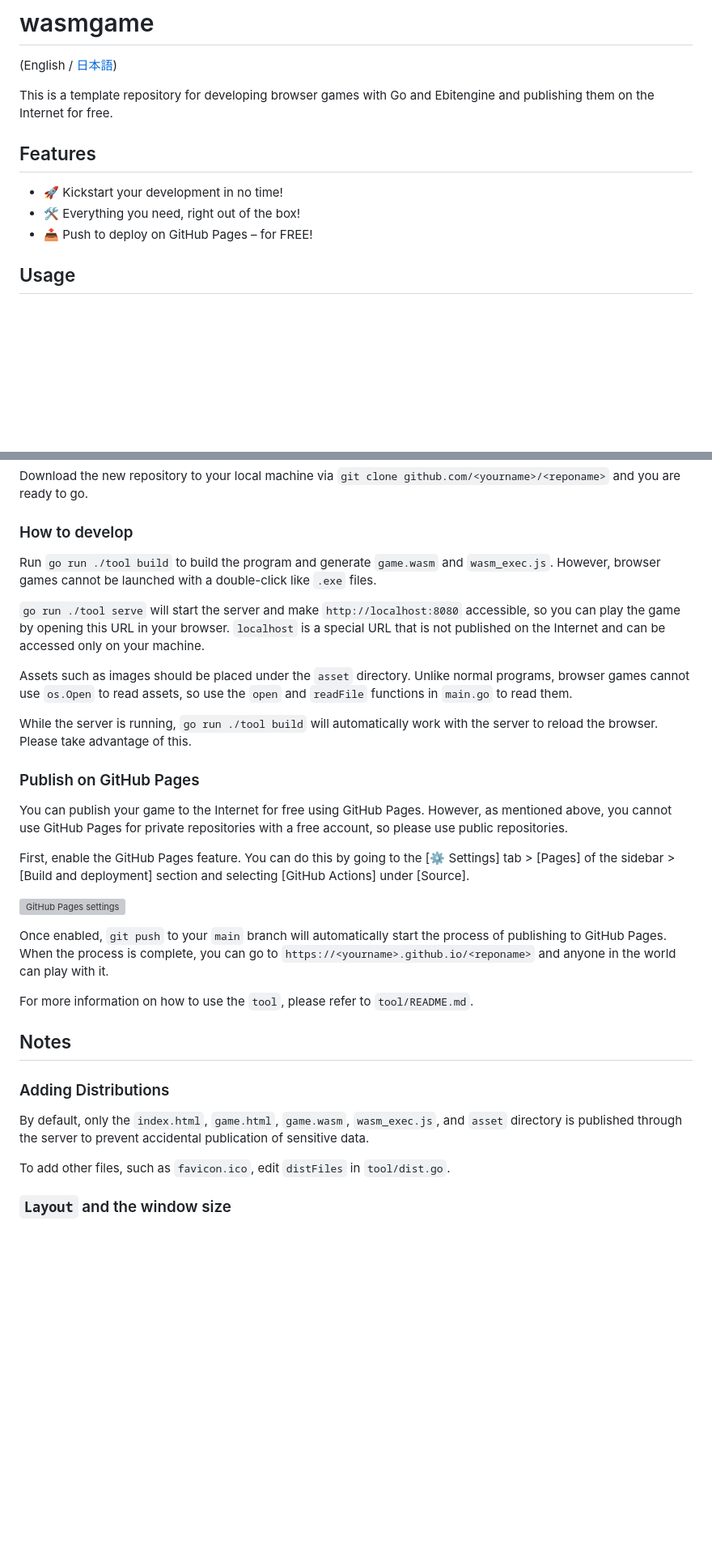
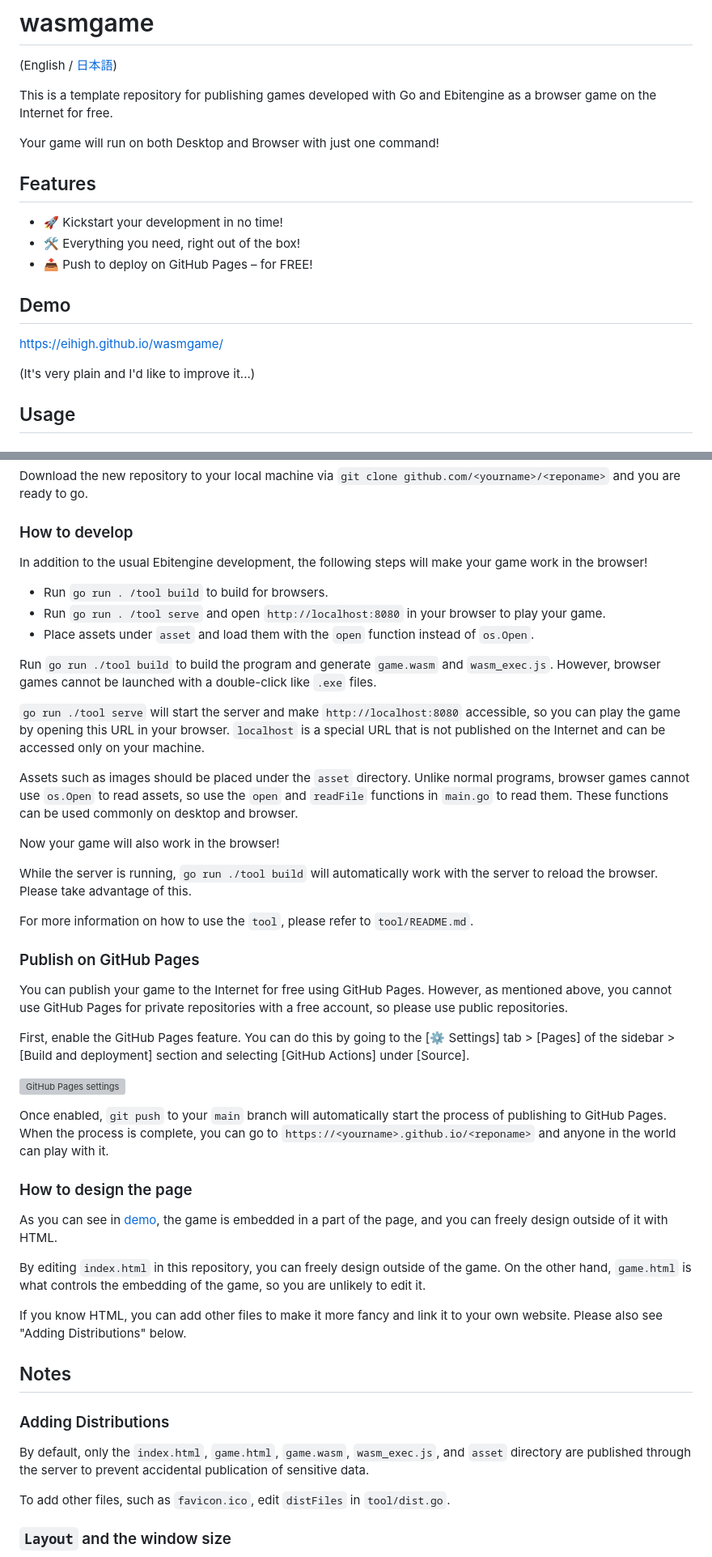
Before and after one commit to eihigh/wasmgame, a Markdown page: README.md, 2 parts joined by grey strips. Shown at 81% size. Rendered like a GitHub page; blank space fills up the shorter version; grey boxes are pictures that could not be loaded.

```diff
--- a/README.md
+++ b/README.md
@@ -2,13 +2,20 @@
 
 (English / [日本語](https://github.com/eihigh/wasmgame/blob/main/README_ja.md))
 
-This is a template repository for developing browser games with Go and Ebitengine and publishing them on the Internet for free.
+This is a template repository for publishing games developed with Go and Ebitengine as a browser game on the Internet for free.
+
+Your game will run on both Desktop and Browser with just one command!
 
 ## Features
 
 * 🚀 Kickstart your development in no time!
 * 🛠️ Everything you need, right out of the box!
 * 📤 Push to deploy on GitHub Pages – for FREE!
+
+## Demo
+https://eihigh.github.io/wasmgame/
+
+(It's very plain and I'd like to improve it...)
 
 ## Usage
 
@@ -24,13 +31,23 @@ Enter the name of the new repository and click "Create repository" to create the
 Download the new repository to your local machine via `git clone github.com/<yourname>/<reponame>` and you are ready to go.
 
 ### How to develop
+In addition to the usual Ebitengine development, the following steps will make your game work in the browser!
+
+* Run `go run . /tool build` to build for browsers.
+* Run `go run . /tool serve` and open `http://localhost:8080` in your browser to play your game.
+* Place assets under `asset` and load them with the `open` function instead of `os.Open`.
+
 Run `go run ./tool build` to build the program and generate `game.wasm` and `wasm_exec.js`. However, browser games cannot be launched with a double-click like `.exe` files.
 
 `go run ./tool serve` will start the server and make `http://localhost:8080` accessible, so you can play the game by opening this URL in your browser. `localhost` is a special URL that is not published on the Internet and can be accessed only on your machine.
 
-Assets such as images should be placed under the `asset` directory. Unlike normal programs, browser games cannot use `os.Open` to read assets, so use the `open` and `readFile` functions in `main.go` to read them.
+Assets such as images should be placed under the `asset` directory. Unlike normal programs, browser games cannot use `os.Open` to read assets, so use the `open` and `readFile` functions in `main.go` to read them. These functions can be used commonly on desktop and browser.
+
+Now your game will also work in the browser!
 
 While the server is running, `go run ./tool build` will automatically work with the server to reload the browser. Please take advantage of this.
+
+For more information on how to use the `tool`, please refer to `tool/README.md`.
 
 ### Publish on GitHub Pages
 You can publish your game to the Internet for free using GitHub Pages. However, as mentioned above, you cannot use GitHub Pages for private repositories with a free account, so please use public repositories.
@@ -41,12 +58,17 @@ First, enable the GitHub Pages feature. You can do this by going to the [⚙ Set
 
 Once enabled, `git push` to your `main` branch will automatically start the process of publishing to GitHub Pages. When the process is complete, you can go to `https://<yourname>.github.io/<reponame>` and anyone in the world can play with it.
 
-For more information on how to use the `tool`, please refer to `tool/README.md`.
+### How to design the page
+As you can see in [demo](https://eihigh.github.io/wasmgame/), the game is embedded in a part of the page, and you can freely design outside of it with HTML.
+
+By editing `index.html` in this repository, you can freely design outside of the game. On the other hand, `game.html` is what controls the embedding of the game, so you are unlikely to edit it.
+
+If you know HTML, you can add other files to make it more fancy and link it to your own website. Please also see "Adding Distributions" below.
 
 ## Notes
 
 ### Adding Distributions
-By default, only the `index.html`, `game.html`, `game.wasm`, `wasm_exec.js`, and `asset` directory is published through the server to prevent accidental publication of sensitive data.
+By default, only the `index.html`, `game.html`, `game.wasm`, `wasm_exec.js`, and `asset` directory are published through the server to prevent accidental publication of sensitive data.
 
 To add other files, such as `favicon.ico`, edit `distFiles` in `tool/dist.go`.
 
```
Also changed, not shown: README_ja.md (+27 -5 lines).
